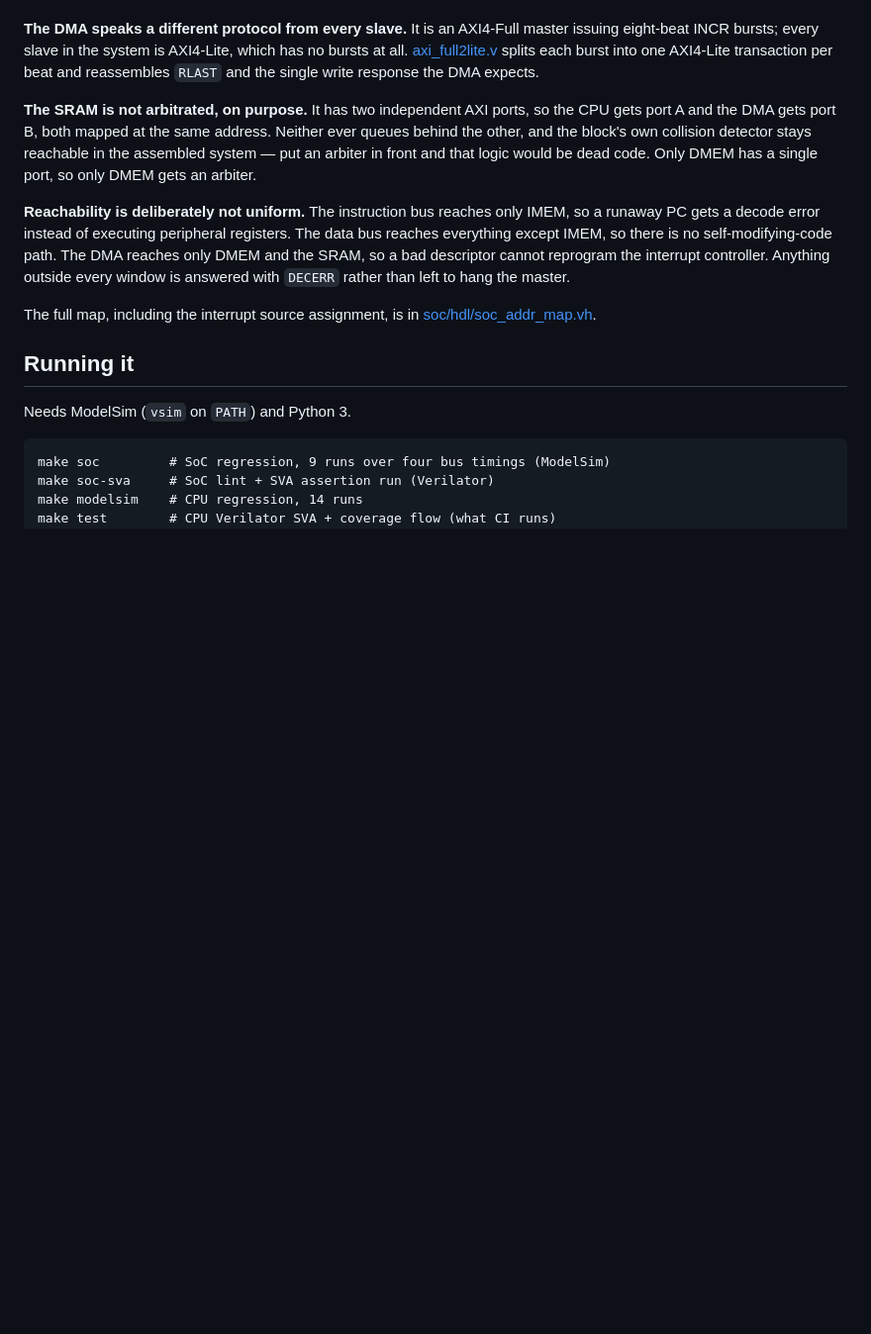
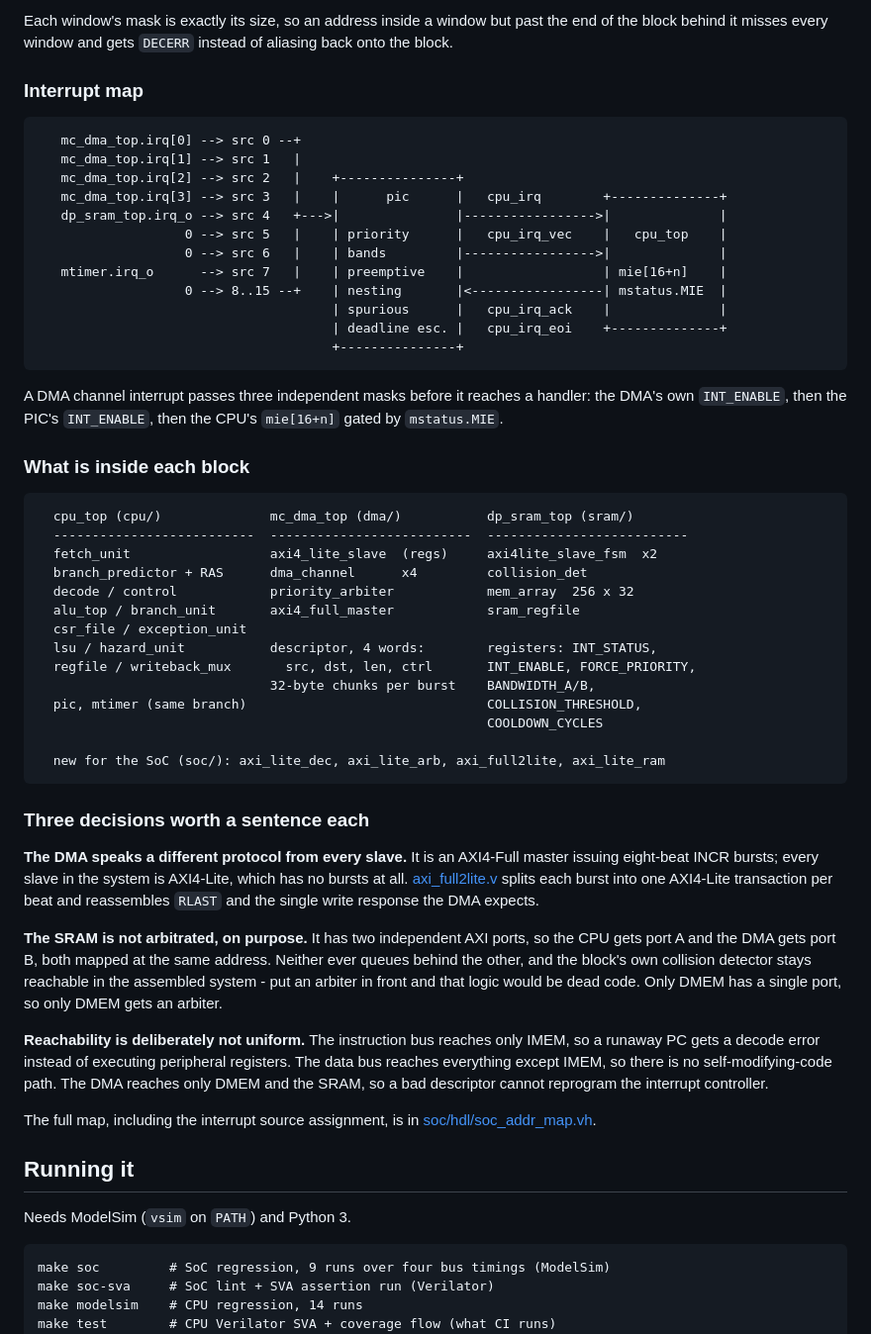
Before and after one commit to C0SM1N23/siemens, a Markdown page: README.md, the part around one of its changes. Shown at 99% size. Rendered like a GitHub page; blank space fills up the shorter version.

````diff
--- a/README.md
+++ b/README.md
@@ -56,3 +121,48 @@ Three things in that picture are worth a sentence each.
+Each window's mask is exactly its size, so an address inside a window but past
+the end of the block behind it misses every window and gets `DECERR` instead of
+aliasing back onto the block.
+
+### Interrupt map
+
+```
+   mc_dma_top.irq[0] --> src 0 --+
+   mc_dma_top.irq[1] --> src 1   |
+   mc_dma_top.irq[2] --> src 2   |    +---------------+
+   mc_dma_top.irq[3] --> src 3   |    |      pic      |   cpu_irq        +--------------+
+   dp_sram_top.irq_o --> src 4   +--->|               |----------------->|              |
+                   0 --> src 5   |    | priority      |   cpu_irq_vec    |   cpu_top    |
+                   0 --> src 6   |    | bands         |----------------->|              |
+   mtimer.irq_o      --> src 7   |    | preemptive    |                  | mie[16+n]    |
+                   0 --> 8..15 --+    | nesting       |<-----------------| mstatus.MIE  |
+                                      | spurious      |   cpu_irq_ack    |              |
+                                      | deadline esc. |   cpu_irq_eoi    +--------------+
+                                      +---------------+
+```
+
+A DMA channel interrupt passes three independent masks before it reaches a
+handler: the DMA's own `INT_ENABLE`, then the PIC's `INT_ENABLE`, then the
+CPU's `mie[16+n]` gated by `mstatus.MIE`.
+
+### What is inside each block
+
+```
+  cpu_top (cpu/)              mc_dma_top (dma/)           dp_sram_top (sram/)
+  --------------------------  --------------------------  --------------------------
+  fetch_unit                  axi4_lite_slave  (regs)     axi4lite_slave_fsm  x2
+  branch_predictor + RAS      dma_channel      x4         collision_det
+  decode / control            priority_arbiter            mem_array  256 x 32
+  alu_top / branch_unit       axi4_full_master            sram_regfile
+  csr_file / exception_unit
+  lsu / hazard_unit           descriptor, 4 words:        registers: INT_STATUS,
+  regfile / writeback_mux       src, dst, len, ctrl       INT_ENABLE, FORCE_PRIORITY,
+                              32-byte chunks per burst    BANDWIDTH_A/B,
+  pic, mtimer (same branch)                               COLLISION_THRESHOLD,
+                                                          COOLDOWN_CYCLES
+
+  new for the SoC (soc/): axi_lite_dec, axi_lite_arb, axi_full2lite, axi_lite_ram
+```
+
+### Three decisions worth a sentence each
 
 **The DMA speaks a different protocol from every slave.** It is an AXI4-Full
 master issuing eight-beat INCR bursts; every slave in the system is AXI4-Lite,
@@ -63,7 +173,7 @@ the single write response the DMA expects.
 **The SRAM is not arbitrated, on purpose.** It has two independent AXI ports,
 so the CPU gets port A and the DMA gets port B, both mapped at the same
 address. Neither ever queues behind the other, and the block's own collision
-detector stays reachable in the assembled system — put an arbiter in front and
+detector stays reachable in the assembled system - put an arbiter in front and
 that logic would be dead code. Only DMEM has a single port, so only DMEM gets
 an arbiter.
 
@@ -71,8 +181,7 @@ an arbiter.
 IMEM, so a runaway PC gets a decode error instead of executing peripheral
 registers. The data bus reaches everything except IMEM, so there is no
 self-modifying-code path. The DMA reaches only DMEM and the SRAM, so a bad
-descriptor cannot reprogram the interrupt controller. Anything outside every
-window is answered with `DECERR` rather than left to hang the master.
+descriptor cannot reprogram the interrupt controller.
 
 The full map, including the interrupt source assignment, is in
 [soc/hdl/soc_addr_map.vh](soc/hdl/soc_addr_map.vh).
````
Also changed, not shown: other parts of README.md (+77 -12 lines).
